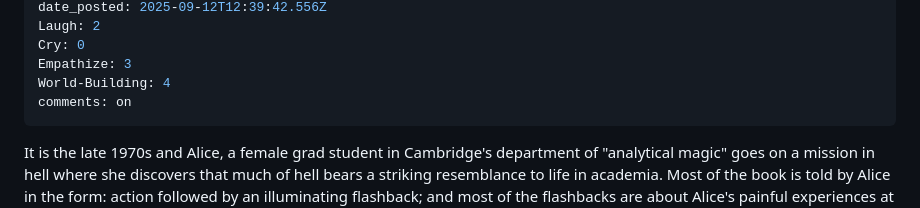
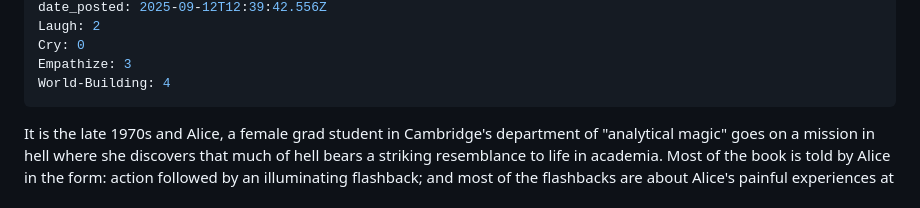
Before and after one commit to charles-e/new-c2lem, a Markdown page: src/books/Katabasis.md, the part around the change. GitHub-like rendering.

Commit message:
no comments

```diff
--- a/src/books/Katabasis.md
+++ b/src/books/Katabasis.md
@@ -18,7 +18,6 @@ Laugh: 2
 Cry: 0
 Empathize: 3
 World-Building: 4
-comments: on
 ---
 It is the late 1970s and Alice, a female grad student in Cambridge's department of "analytical magic" goes on a mission in hell where she discovers that much of hell bears a striking resemblance to life in academia.  Most of the book is told by Alice in the form: action followed by an illuminating flashback; and most of the flashbacks are about Alice's painful experiences at Cambridge with Professor Grimes her graduate advisor, the patriarchy in general and her unrequited crush on Peter (who, also a magician, is tagging along in hell).
 
```
Also changed, not shown: src/books/Migrations: a novel.md (+0 -1 lines).
